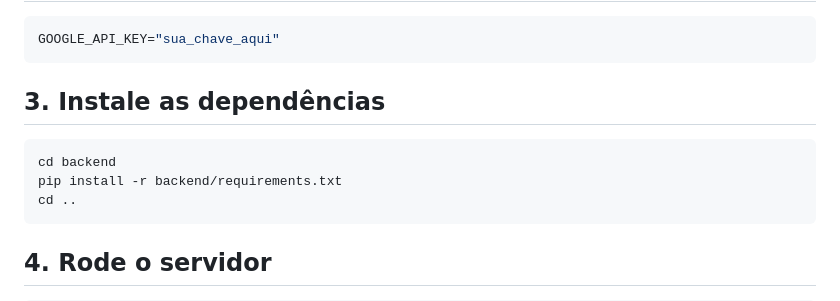
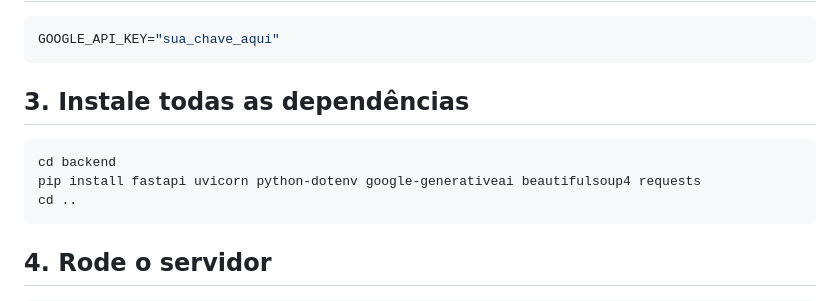
Before and after one commit to thiago-ribeiro1/Travellin-AI, a Markdown page: README.md, the part around the change. Drawn GitHub-style.

````diff
--- a/README.md
+++ b/README.md
@@ -84,10 +84,10 @@ cd Travellin-AI
 GOOGLE_API_KEY="sua_chave_aqui"
 ```
 
-## 3. Instale as dependências
+## 3. Instale todas as dependências
 ```bash
 cd backend
-pip install -r backend/requirements.txt
+pip install fastapi uvicorn python-dotenv google-generativeai beautifulsoup4 requests
 cd ..
 ```
 
````
